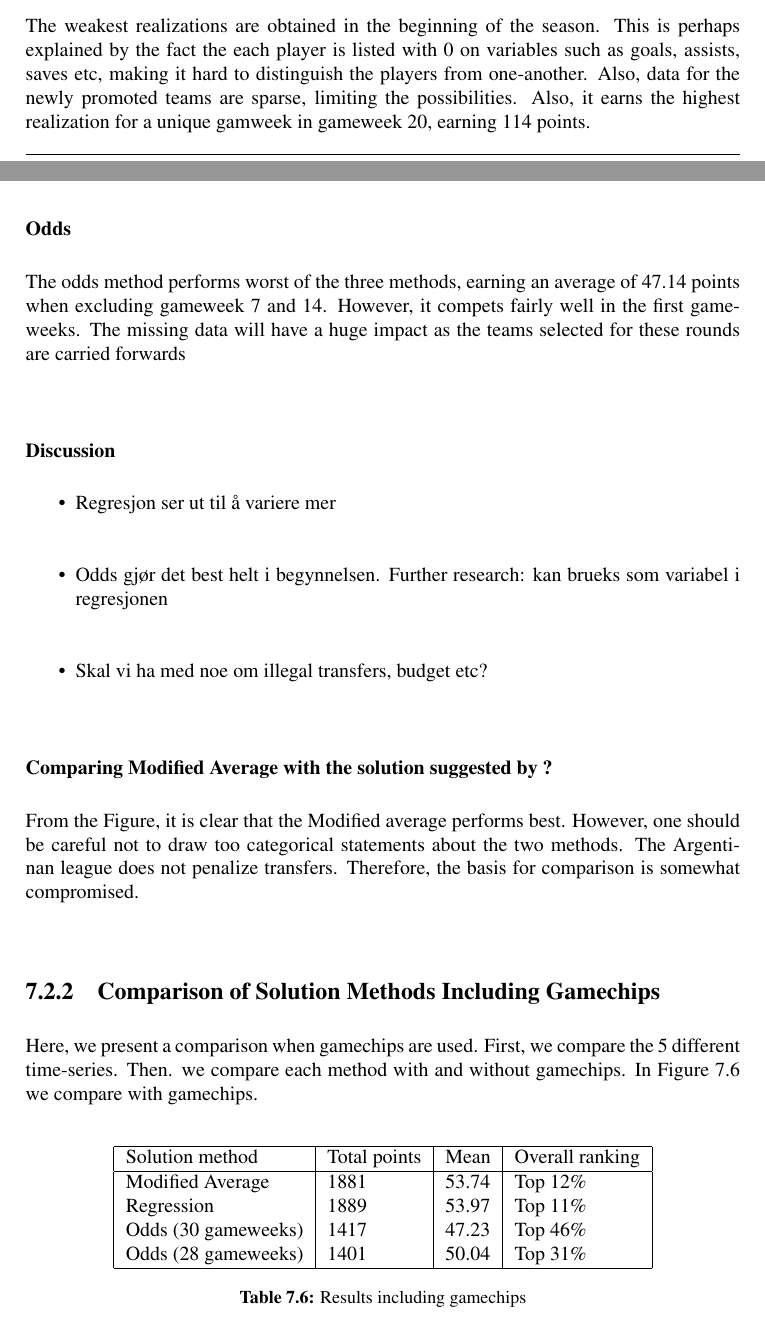
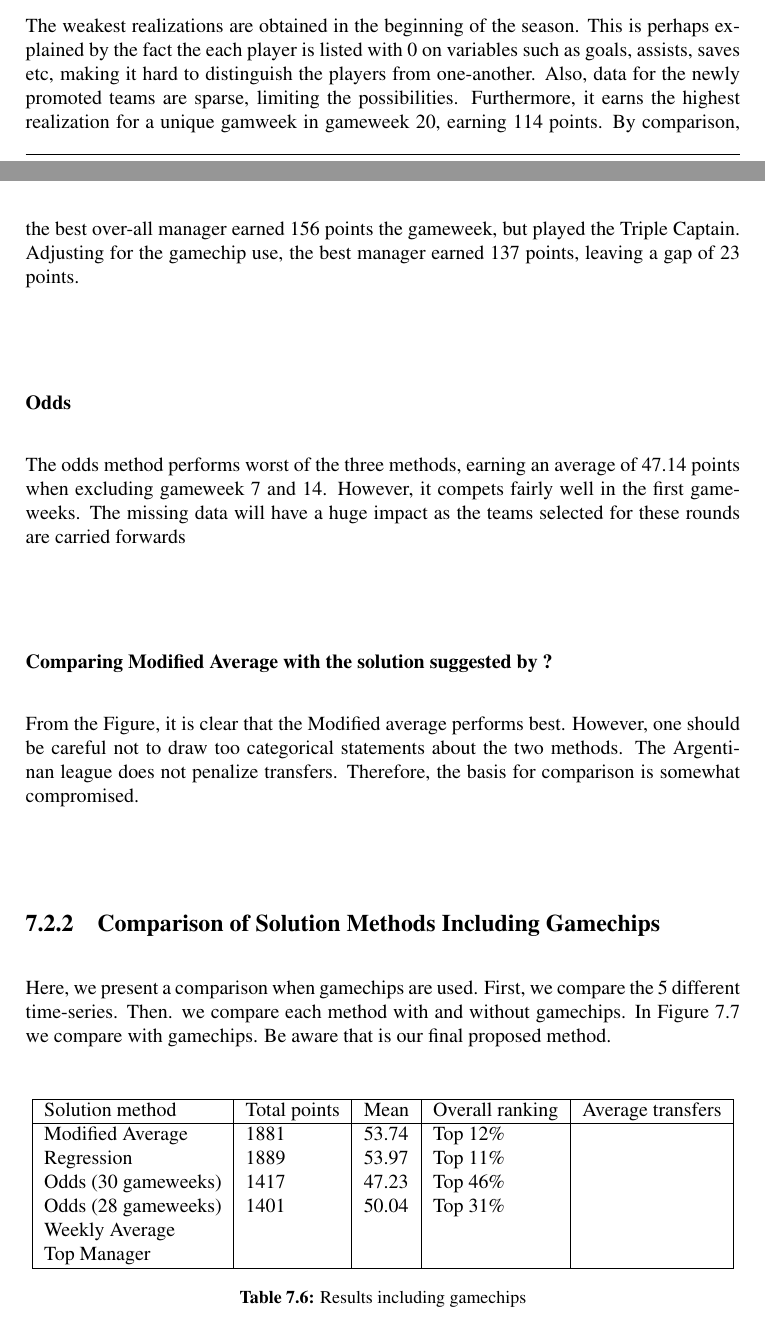
Before and after one commit to willisgram/master_report_1.1, a LaTeX thesis (main.tex, which reads chapter7.tex): two parts of pages 94 and 95 of 107 before the commit and two parts of pages 94 and 95 of 109 after it, joined at a grey line, cut so that both start at the same text. Compiled offline with pdfLaTeX.

Commit message:
Updates from ShareLaTeX

```diff
--- a/chapter7.tex
+++ b/chapter7.tex
@@ -250,12 +250,13 @@ As seen from Table \ref{tab:res_dis_gamechips} the regression method earns an av
 
 \newpar
 
-The weakest realizations are obtained in the beginning of the season. This is perhaps explained by the fact the each player is listed with 0 on variables such as goals, assists,  saves etc, making it hard to distinguish the players from one-another. Also, data for the newly promoted teams are sparse, limiting the possibilities. Also, it earns the highest realization for a unique gamweek in gameweek 20, earning 114 points.
+The weakest realizations are obtained in the beginning of the season. This is perhaps explained by the fact the each player is listed with 0 on variables such as goals, assists,  saves etc, making it hard to distinguish the players from one-another. Also, data for the newly promoted teams are sparse, limiting the possibilities. Furthermore, it earns the highest realization for a unique gamweek in gameweek 20, earning 114 points. By comparison, the best over-all manager earned 156 points the  gameweek, but played the Triple Captain. Adjusting for the gamechip use, the best manager earned 137 points, leaving a gap of 23 points.
 
 \subsubsection{Odds}
 
 The odds method performs worst of the three methods, earning an average of 47.14 points when excluding gameweek 7 and 14. However, it compets fairly well in the first gameweeks. The missing data will have a huge impact as the teams selected for these rounds are carried forwards
 
+\begin{comment}
 \subsubsection{Discussion}
 
 \begin{itemize}
@@ -263,6 +264,8 @@ The odds method performs worst of the three methods, earning an average of 47.14
     \item Odds gjør det best helt i begynnelsen. Further research: kan brueks som variabel i regresjonen
     \item Skal vi ha med noe om illegal transfers, budget etc?
 \end{itemize}
+
+\end{comment}
 
 
 
@@ -273,18 +276,20 @@ From the Figure, it is clear that the Modified average performs best. However, o
 
 \subsection{Comparison of Solution Methods Including Gamechips}
 
-Here, we present a comparison when gamechips are used. First, we compare the 5 different time-series. Then. we compare each method with and without gamechips. In Figure \ref{fig:res_comp_gamechips} we compare with gamechips.
+Here, we present a comparison when gamechips are used. First, we compare the 5 different time-series. Then. we compare each method with and without gamechips. In Figure \ref{fig:res_comp_gamechips} we compare with gamechips. Be aware that is our final proposed method.
 
 \begin{table}[H]
 \centering
-\begin{tabular}{|l|l|l|l|}
+\begin{tabular}{|l|l|l|l|l|}
 \hline
-Solution method     & Total points & Mean  & Overall ranking \\
+Solution method     & Total points & Mean  & Overall ranking & Average transfers\\
 \hline
-Modified Average    & 1881         & 53.74 & Top 12\%        \\
-Regression          & 1889         & 53.97 & Top 11\%        \\
-Odds (30 gameweeks) & 1417         & 47.23 & Top 46\%        \\
-Odds (28 gameweeks) & 1401         & 50.04 & Top 31\%        \\
+Modified Average    & 1881         & 53.74 & Top 12\%   &     \\
+Regression          & 1889         & 53.97 & Top 11\%   &     \\
+Odds (30 gameweeks) & 1417         & 47.23 & Top 46\%   &    \\
+Odds (28 gameweeks) & 1401         & 50.04 & Top 31\%   &     \\
+Weekly Average      &           &       &               &  \\
+Top Manager & & & & \\
 \hline
 \end{tabular}
 \caption{Results including gamechips}
```
Also changed, not shown: chapter7.tex (29 more changed lines).
